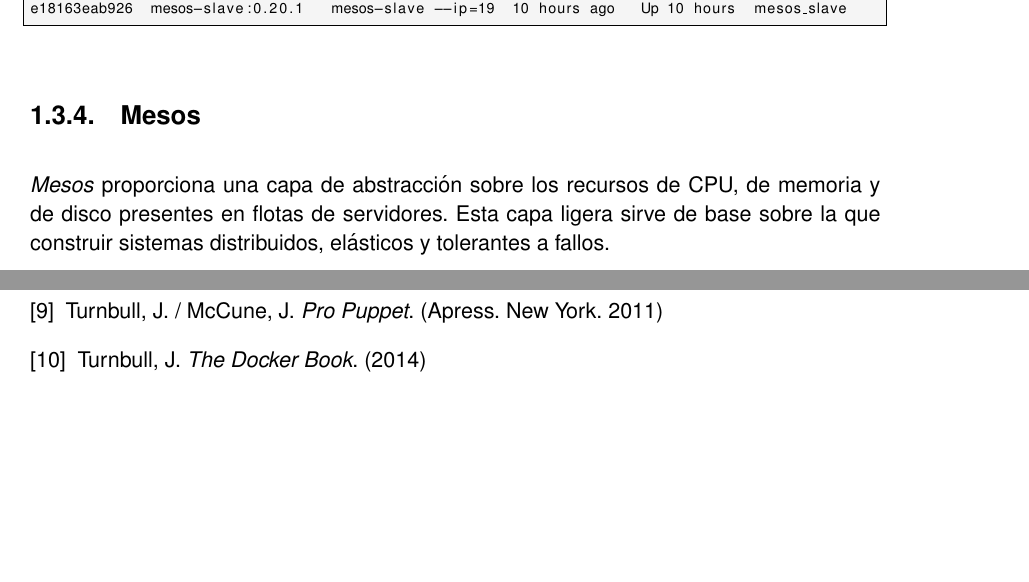
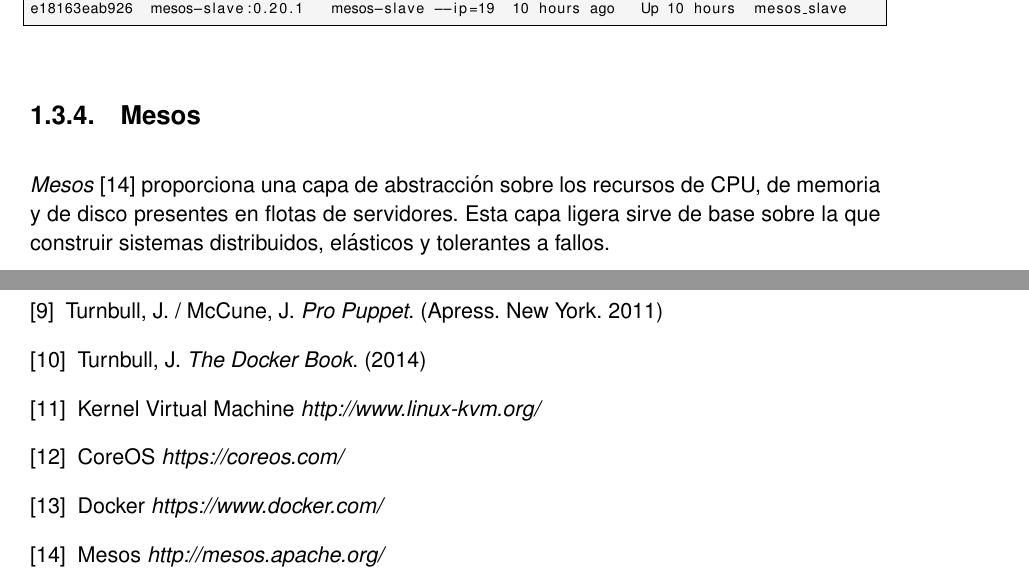
Before and after one commit to h0tbird/TFC, a LaTeX thesis (plantilla_tfc.tex): two parts of pages 25 and 51 of 51, joined at a grey line, cut so that both start at the same text, the shorter picture padded with empty space. Compiled offline with pdfLaTeX.

Commit message:
Save progress

```diff
--- a/plantilla_tfc.tex
+++ b/plantilla_tfc.tex
@@ -418,7 +418,7 @@ e18163eab926  mesos-slave:0.20.1   mesos-slave --ip=19  10 hours ago   Up 10 hou
 
 \subsection{Mesos}
 
-\emph{Mesos} proporciona una capa de abstracción sobre los recursos de CPU, de memoria y de disco presentes en flotas de servidores. Esta capa ligera sirve de base sobre la que construir sistemas distribuidos, elásticos y tolerantes a fallos.
+\emph{Mesos} [14] proporciona una capa de abstracción sobre los recursos de CPU, de memoria y de disco presentes en flotas de servidores. Esta capa ligera sirve de base sobre la que construir sistemas distribuidos, elásticos y tolerantes a fallos.
 
 De forma análoga a la relación que se establece entre las aplicaciones, el kernel y los recursos de hardware, \emph{Mesos} sirve de gestor de recursos y planificador de tareas entre los \emph{frameworks} y los recursos hardware del centro de datos. En otras palabras, \emph{Mesos} es el kernel del centro de datos.
 
@@ -1509,5 +1509,21 @@ Turnbull, J.
 {\it The Docker Book}.
 (2014)
 
+\bibitem{item11}
+Kernel Virtual Machine
+{\it http://www.linux-kvm.org/}
+
+\bibitem{item12}
+CoreOS
+{\it https://coreos.com/}
+
+\bibitem{item13}
+Docker
+{\it https://www.docker.com/}
+
+\bibitem{item14}
+Mesos
+{\it http://mesos.apache.org/}
+
 \end{thebibliography}
 \end{document}
```
Also changed, not shown: layout.eps, plantilla_tfc.tex (6 more changed lines).
